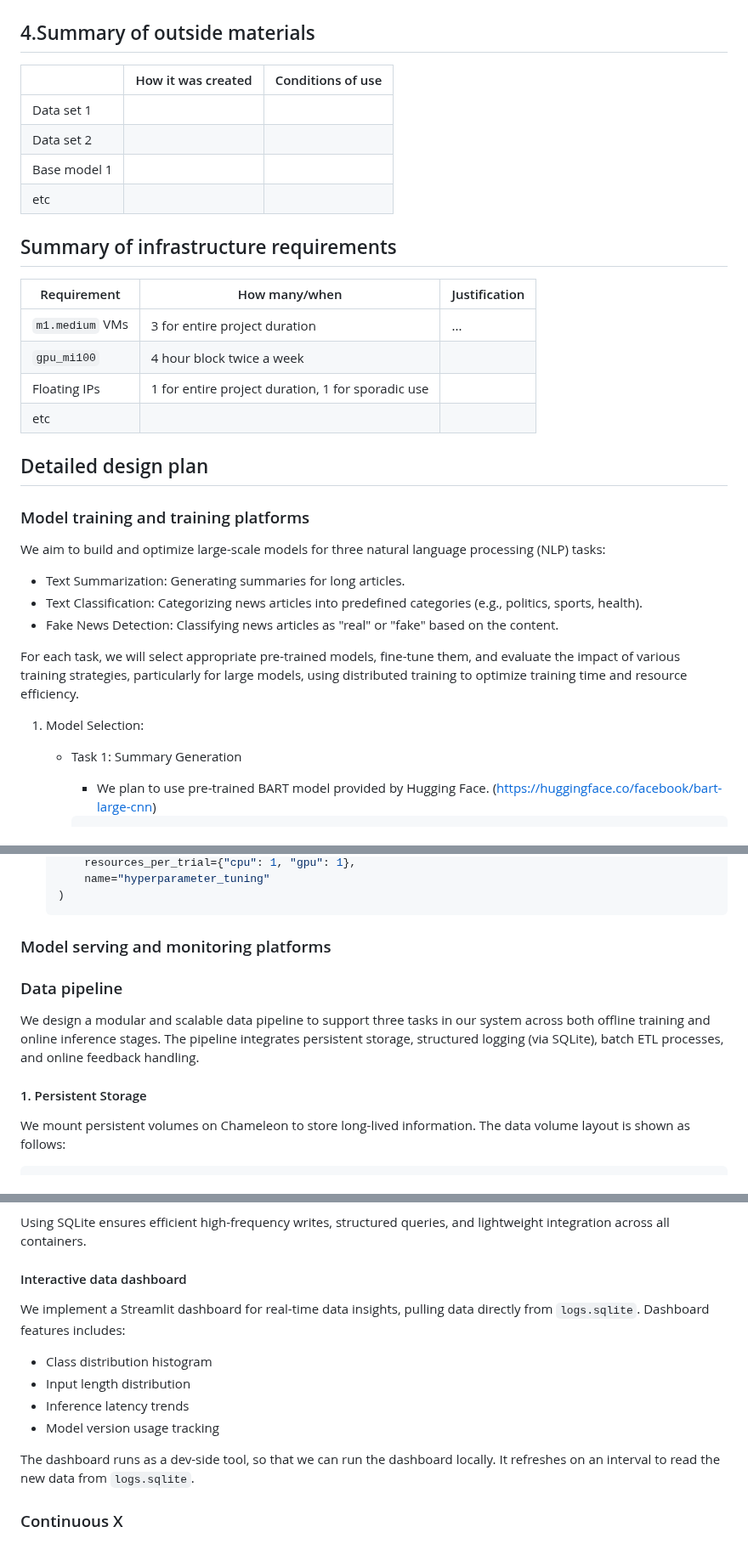
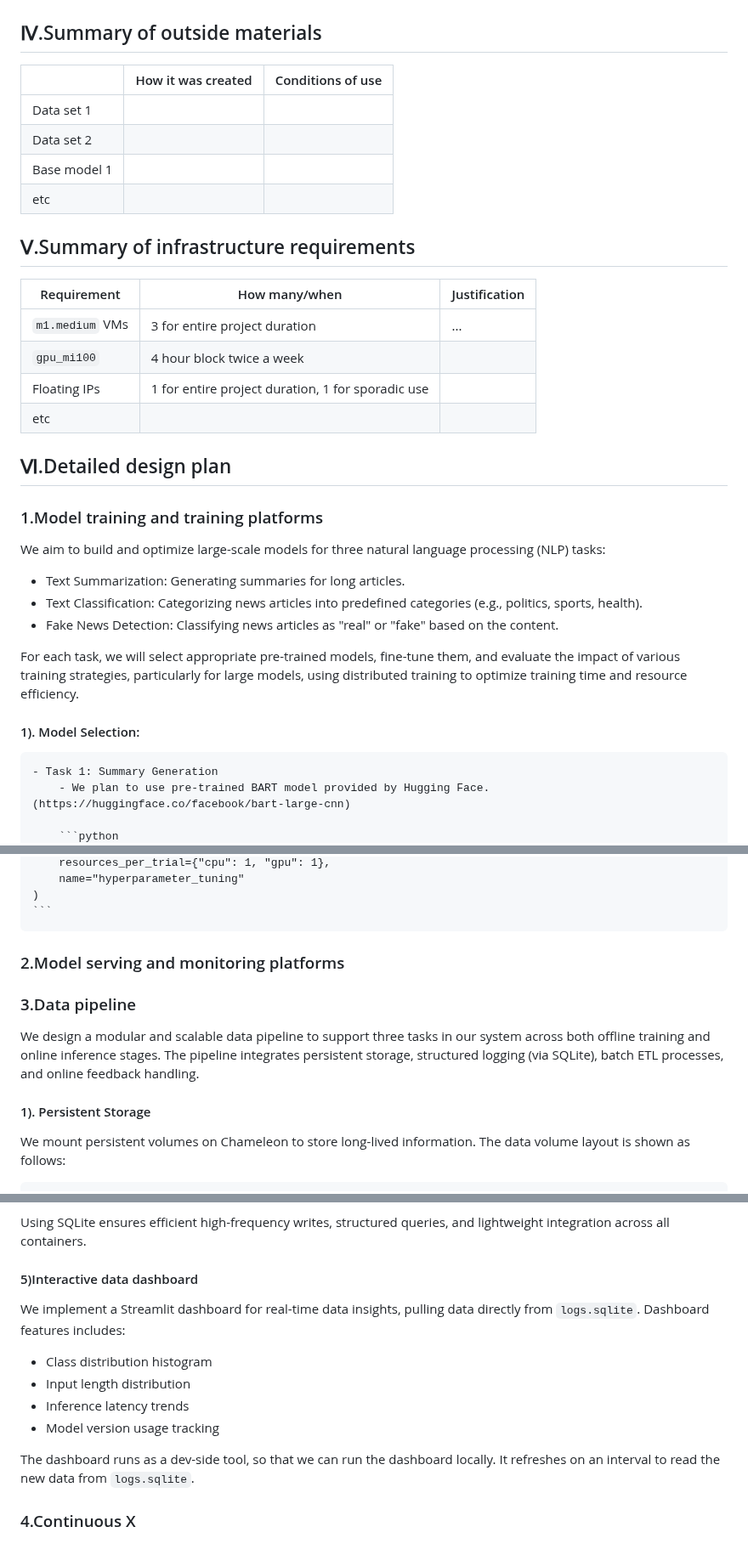
Before and after one commit to YunchiZ/ECE-GY-9183-Project, a Markdown page: README.md, 3 parts joined by grey strips. Shown at 85% size. GitHub-like rendering.

````diff
--- a/README.md
+++ b/README.md
@@ -34,7 +34,7 @@ all the data. -->
 ![Project Diagram](diagram.png)
 
 
-## 4.Summary of outside materials
+## Ⅳ.Summary of outside materials
 
 <!-- In a table, a row for each dataset, foundation model.
 Name of data/model, conditions under which it was created (ideally with links/references),
@@ -48,7 +48,7 @@ conditions under which it may be used. -->
 | etc          |                    |                   |
 
 
-## Summary of infrastructure requirements
+## Ⅴ.Summary of infrastructure requirements
 
 <!-- Itemize all your anticipated requirements: What (`m1.medium` VM, `gpu_mi100`),
 how much/when, justification. Include compute, floating IPs, persistent storage.
@@ -61,13 +61,13 @@ The table below shows an example, it is not a recommendation. -->
 | Floating IPs    | 1 for entire project duration, 1 for sporadic use |               |
 | etc             |                                                   |               |
 
-## Detailed design plan
+## Ⅵ.Detailed design plan
 
 <!-- In each section, you should describe (1) your strategy, (2) the relevant parts of the
 diagram, (3) justification for your strategy, (4) relate back to lecture material,
 (5) include specific numbers. -->
 
-### Model training and training platforms
+### 1.Model training and training platforms
 
 <!-- Make sure to clarify how you will satisfy the Unit 4 and Unit 5 requirements,
 and which optional "difficulty" points you are attempting. -->
@@ -80,7 +80,7 @@ We aim to build and optimize large-scale models for three natural language proce
 For each task, we will select appropriate pre-trained models, fine-tune them, and evaluate the impact of various training strategies, particularly for large models, using distributed training to optimize training time and resource efficiency.
 
 
-1. Model Selection:
+#### 1). Model Selection:
     - Task 1: Summary Generation
         - We plan to use pre-trained BART model provided by Hugging Face. (https://huggingface.co/facebook/bart-large-cnn)
 
@@ -259,12 +260,12 @@ For each task, we will select appropriate pre-trained models, fine-tune them, an
     )
     ```
 
-### Model serving and monitoring platforms
+### 2.Model serving and monitoring platforms
 
 <!-- Make sure to clarify how you will satisfy the Unit 6 and Unit 7 requirements,
 and which optional "difficulty" points you are attempting. -->
 
-### Data pipeline
+### 3.Data pipeline
 
 <!-- Make sure to clarify how you will satisfy the Unit 8 requirements,  and which
 optional "difficulty" points you are attempting. -->
@@ -272,7 +273,7 @@ optional "difficulty" points you are attempting. -->
 We design a modular and scalable data pipeline to support three tasks in our system across both offline training and online inference stages.
 The pipeline integrates persistent storage, structured logging (via SQLite), batch ETL processes, and online feedback handling.
 
-#### 1. Persistent Storage
+#### 1). Persistent Storage
 
 
    We mount persistent volumes on Chameleon to store long-lived information. The data volume layout is shown as follows:
@@ -378,7 +379,7 @@ The path is shown as follows:
 
 Using SQLite ensures efficient high-frequency writes, structured queries, and lightweight integration across all containers.
 
-#### Interactive data dashboard
+#### 5)Interactive data dashboard
 
    We implement a Streamlit dashboard for real-time data insights, pulling data directly from `logs.sqlite`. Dashboard features includes:
    - Class distribution histogram
@@ -388,7 +389,7 @@ Using SQLite ensures efficient high-frequency writes, structured queries, and li
 
 The dashboard runs as a dev-side tool, so that we can run the dashboard locally. It refreshes on an interval to read the new data from `logs.sqlite`.
 
-### Continuous X
+### 4.Continuous X
 
 <!-- Make sure to clarify how you will satisfy the Unit 3 requirements,  and which
 optional "difficulty" points you are attempting. -->
````
Also changed, not shown: other parts of README.md (+13 -12 lines).
